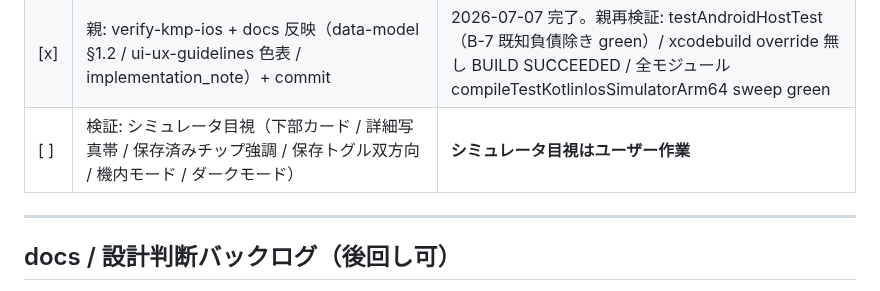
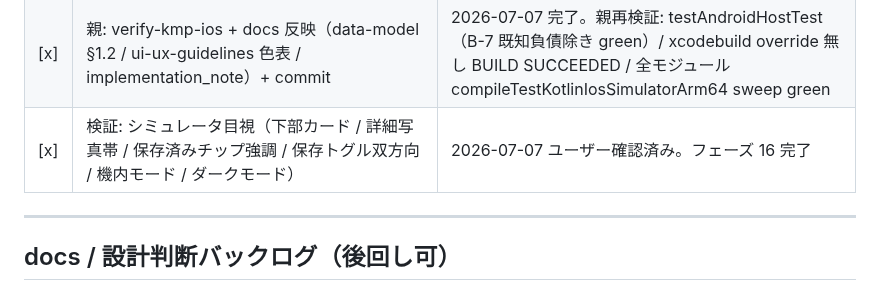
Before and after one commit to noricoffee/CoffeeVision, a Markdown page: docs/tasks.md, the part around the change. Drawn GitHub-style.

Commit message:
docs: フェーズ 16 のシミュレータ目視検証をユーザー確認済みとしてクローズ
Co-Authored-By: Claude Fable 5 <noreply@anthropic.com>

```diff
--- a/docs/tasks.md
+++ b/docs/tasks.md
@@ -403,7 +403,7 @@
 | [x] | 親: iosSimulatorArm64Test 中間検証 | 2026-07-07 完了。4 モジュール green + XCFramework assemble OK |
 | [x] | ios-engineer: Swift `Cafe` 呼び出し修正 + AccentColor 設定 + `Components/TagChip.swift` + MapTabView（チップ統合・ピン色・下部カード刷新）+ CafeDetailView（写真帯・視覚ヘッダー・保存ボタン移設） | 2026-07-07 完了。BUILD SUCCEEDED・override 不使用。accentColor 全数目視済（TasteMapFilterSheet 系は「好み一致」と別概念のため pink 化対象外 → implementation_note）。後続候補: SavedCafeListSheet「記録あり」バッジの brown 孤立 |
 | [x] | 親: verify-kmp-ios + docs 反映（data-model §1.2 / ui-ux-guidelines 色表 / implementation_note）+ commit | 2026-07-07 完了。親再検証: testAndroidHostTest（B-7 既知負債除き green）/ xcodebuild override 無し BUILD SUCCEEDED / 全モジュール compileTestKotlinIosSimulatorArm64 sweep green |
-| [ ] | 検証: シミュレータ目視（下部カード / 詳細写真帯 / 保存済みチップ強調 / 保存トグル双方向 / 機内モード / ダークモード） | **シミュレータ目視はユーザー作業** |
+| [x] | 検証: シミュレータ目視（下部カード / 詳細写真帯 / 保存済みチップ強調 / 保存トグル双方向 / 機内モード / ダークモード） | 2026-07-07 ユーザー確認済み。フェーズ 16 完了 |
 
 ---
 
```
